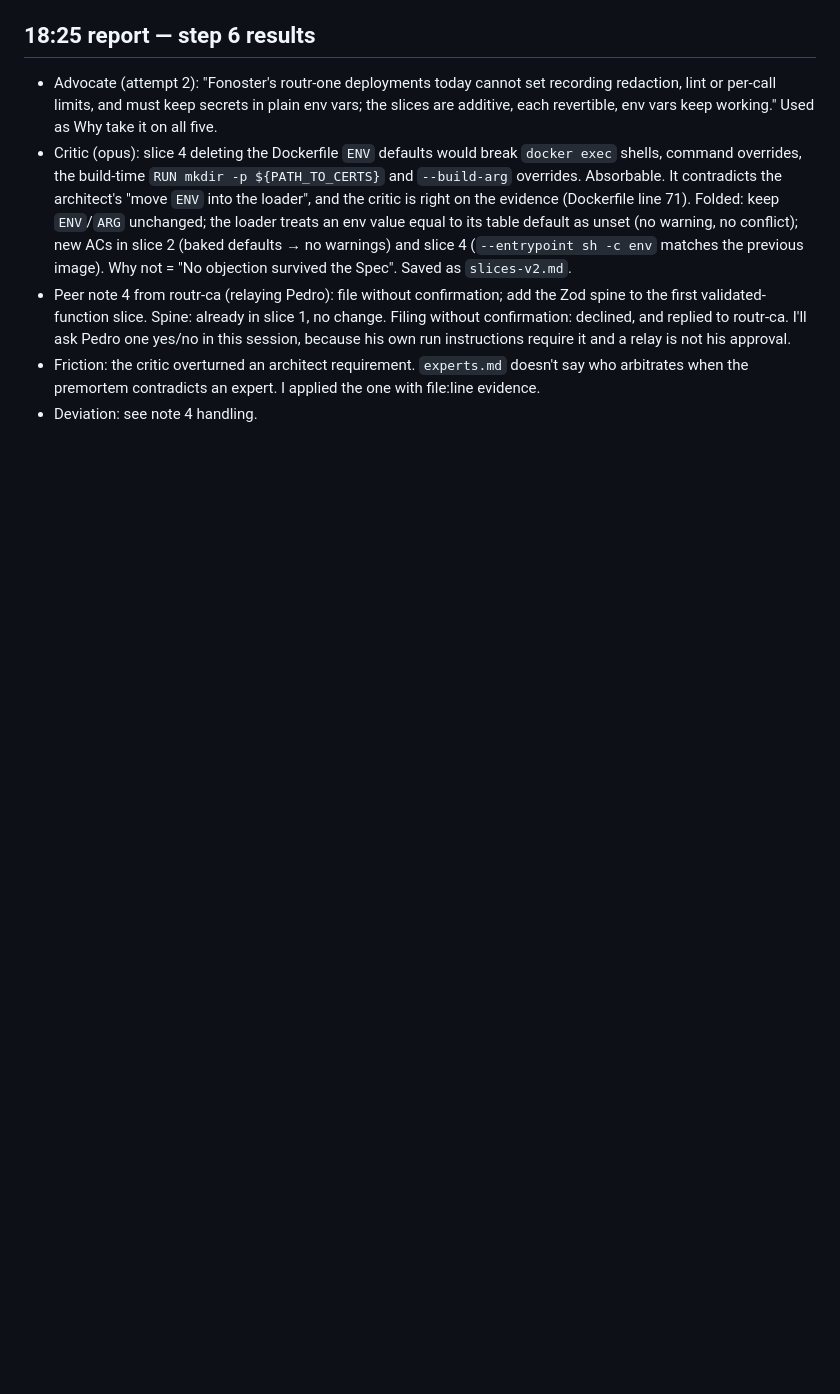
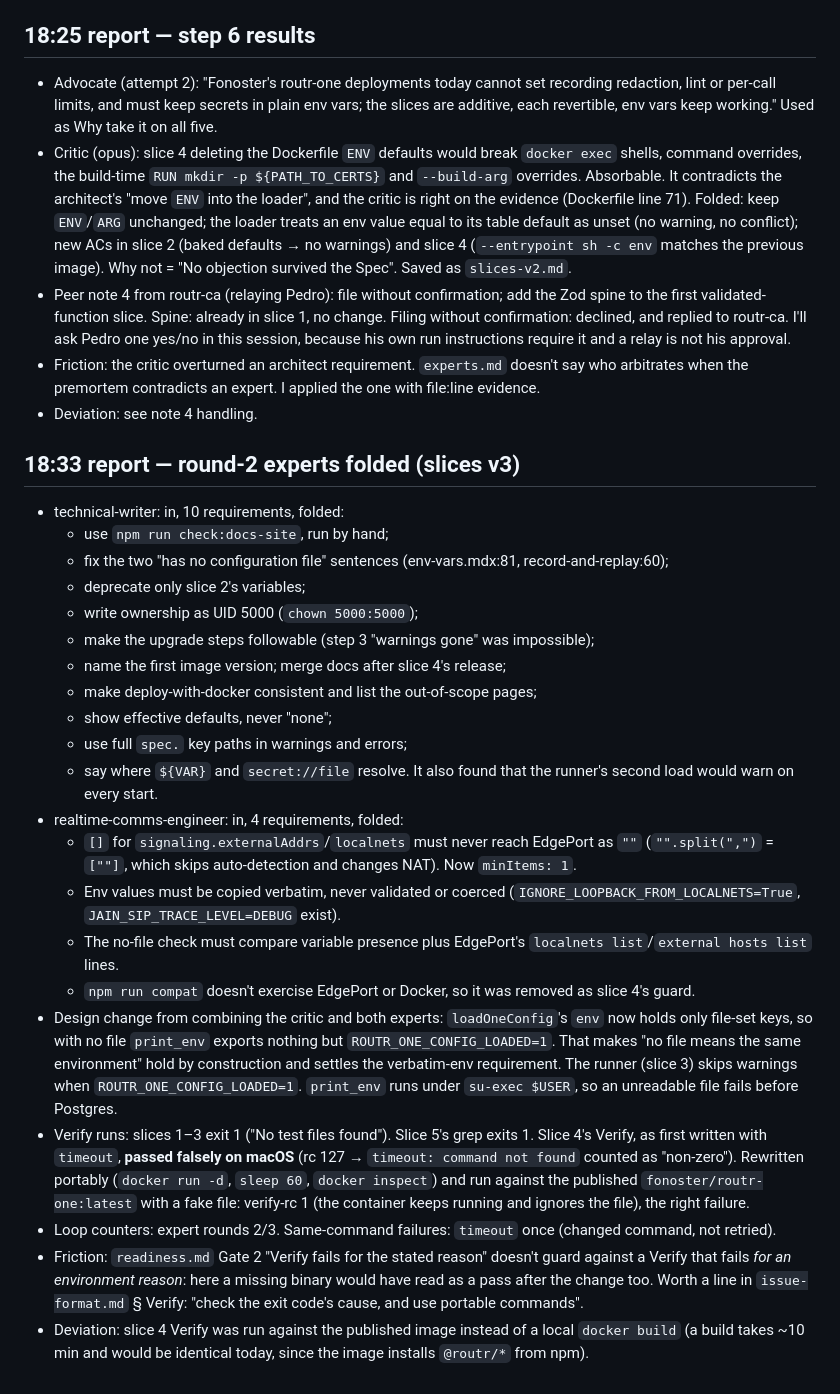
Before and after one commit to psanders/psstack, a Markdown page: data/runs/2026-10-26-routr-e2e.md, the part around the change. Drawn GitHub-style; blank space fills up the shorter version.

Commit message:
fix(process): Verify must fail on the bug, not the environment

```diff
--- a/data/runs/2026-10-26-routr-e2e.md
+++ b/data/runs/2026-10-26-routr-e2e.md
@@ -107,3 +107,27 @@
 - Peer note 4 from routr-ca (relaying Pedro): file without confirmation; add the Zod spine to the first validated-function slice. Spine: already in slice 1, no change. Filing without confirmation: declined, and replied to routr-ca. I'll ask Pedro one yes/no in this session, because his own run instructions require it and a relay is not his approval.
 - Friction: the critic overturned an architect requirement. `experts.md` doesn't say who arbitrates when the premortem contradicts an expert. I applied the one with file:line evidence.
 - Deviation: see note 4 handling.
+
+## 18:33 report — round-2 experts folded (slices v3)
+- technical-writer: in, 10 requirements, folded:
+  - use `npm run check:docs-site`, run by hand;
+  - fix the two "has no configuration file" sentences (env-vars.mdx:81, record-and-replay:60);
+  - deprecate only slice 2's variables;
+  - write ownership as UID 5000 (`chown 5000:5000`);
+  - make the upgrade steps followable (step 3 "warnings gone" was impossible);
+  - name the first image version; merge docs after slice 4's release;
+  - make deploy-with-docker consistent and list the out-of-scope pages;
+  - show effective defaults, never "none";
+  - use full `spec.` key paths in warnings and errors;
+  - say where `${VAR}` and `secret://file` resolve.
+  It also found that the runner's second load would warn on every start.
+- realtime-comms-engineer: in, 4 requirements, folded:
+  - `[]` for `signaling.externalAddrs`/`localnets` must never reach EdgePort as `""` (`"".split(",")` = `[""]`, which skips auto-detection and changes NAT). Now `minItems: 1`.
+  - Env values must be copied verbatim, never validated or coerced (`IGNORE_LOOPBACK_FROM_LOCALNETS=True`, `JAIN_SIP_TRACE_LEVEL=DEBUG` exist).
+  - The no-file check must compare variable presence plus EdgePort's `localnets list`/`external hosts list` lines.
+  - `npm run compat` doesn't exercise EdgePort or Docker, so it was removed as slice 4's guard.
+- Design change from combining the critic and both experts: `loadOneConfig`'s `env` now holds only file-set keys, so with no file `print_env` exports nothing but `ROUTR_ONE_CONFIG_LOADED=1`. That makes "no file means the same environment" hold by construction and settles the verbatim-env requirement. The runner (slice 3) skips warnings when `ROUTR_ONE_CONFIG_LOADED=1`. `print_env` runs under `su-exec $USER`, so an unreadable file fails before Postgres.
+- Verify runs: slices 1–3 exit 1 ("No test files found"). Slice 5's grep exits 1. Slice 4's Verify, as first written with `timeout`, **passed falsely on macOS** (rc 127 → `timeout: command not found` counted as "non-zero"). Rewritten portably (`docker run -d`, `sleep 60`, `docker inspect`) and run against the published `fonoster/routr-one:latest` with a fake file: verify-rc 1 (the container keeps running and ignores the file), the right failure.
+- Loop counters: expert rounds 2/3. Same-command failures: `timeout` once (changed command, not retried).
+- Friction: `readiness.md` Gate 2 "Verify fails for the stated reason" doesn't guard against a Verify that fails *for an environment reason*: here a missing binary would have read as a pass after the change too. Worth a line in `issue-format.md` § Verify: "check the exit code's cause, and use portable commands".
+- Deviation: slice 4 Verify was run against the published image instead of a local `docker build` (a build takes ~10 min and would be identical today, since the image installs `@routr/*` from npm).
```
Also changed, not shown: 1 other file.
